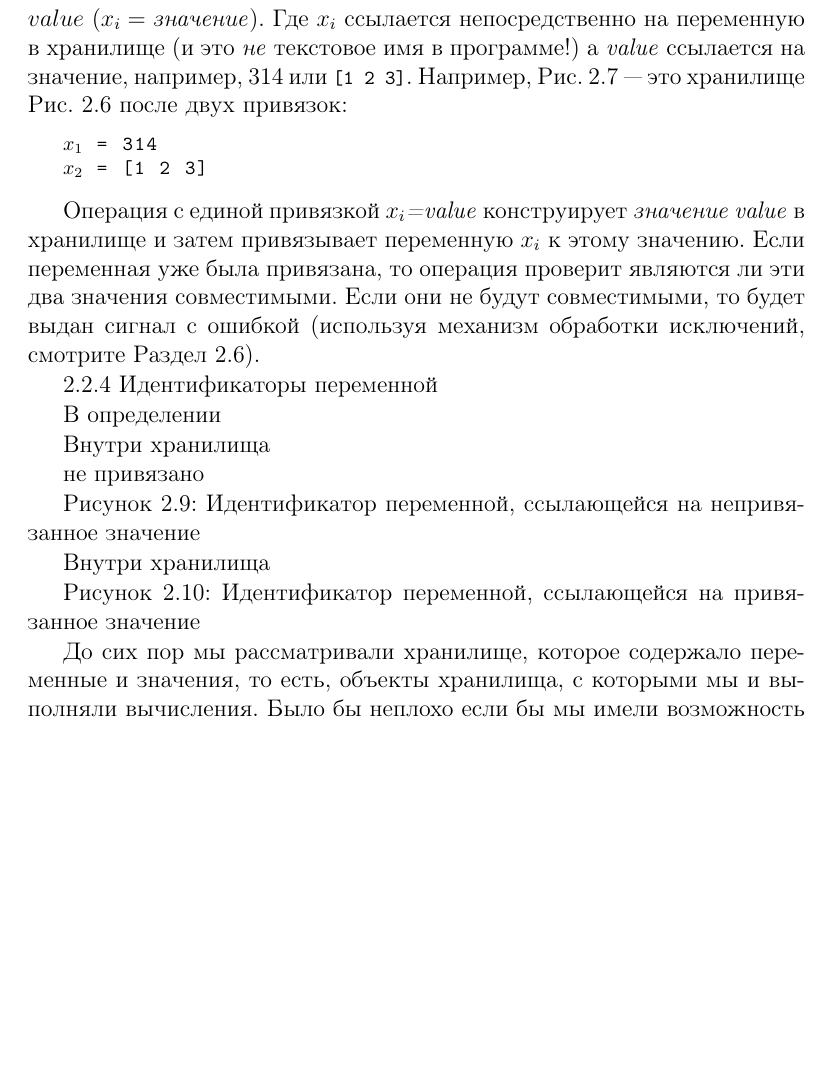
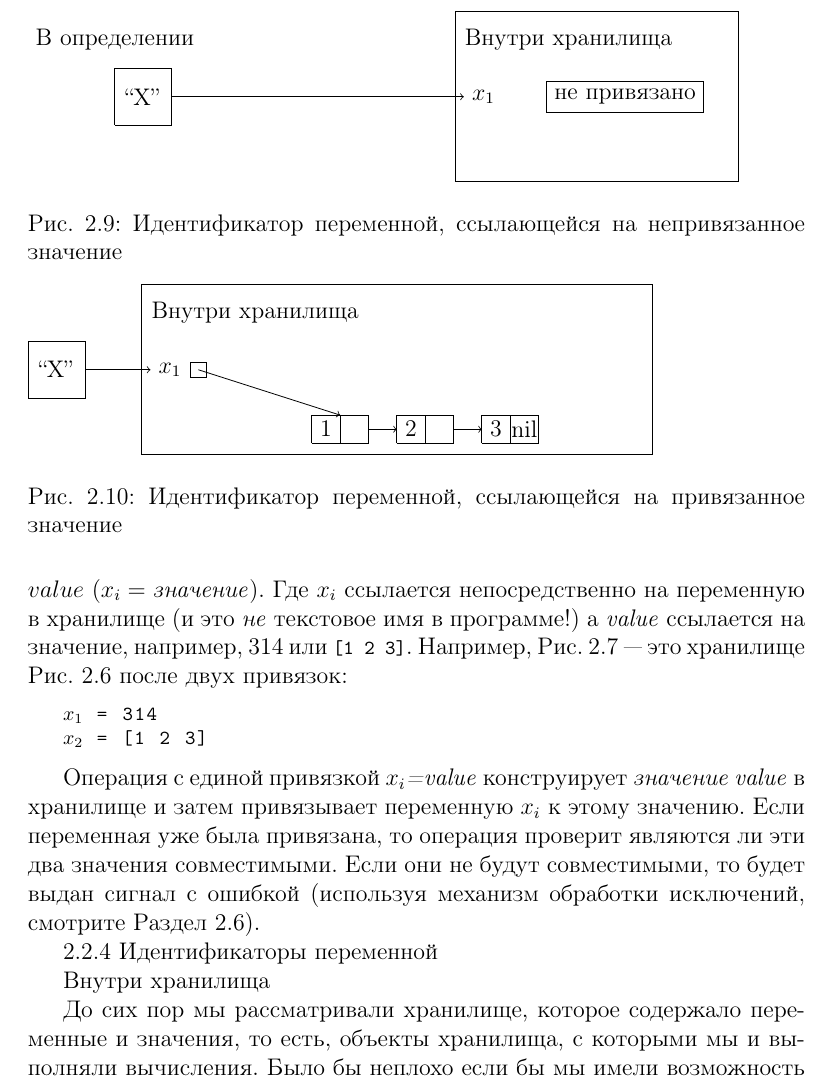
Before and after one commit to CharlzKlug/ructmcp, a LaTeX thesis (ructmcp.tex, which reads Chapters/02_Chapter.tex): part of page 88 of 167, cut at the place of the change, the shorter picture padded with empty space. Compiled offline with pdfLaTeX.

Commit message:
Added Figure2.10.

```diff
--- a/Chapters/02_Chapter.tex
+++ b/Chapters/02_Chapter.tex
@@ -531,17 +531,68 @@ $x_{2}$ = [1 2 3]
 
 2.2.4 Идентификаторы переменной
 
-В определении
+\begin{figure}
+  \begin{tikzpicture}
+    \draw (1, 1) -- (1, 2) -- (2, 2) -- (2, 1) -- (1, 1);
+    \node at (1.5, 1.5) {``X''};
+
+    \draw (7, 0) -- (7, 3) -- (12, 3) -- (12, 0) -- (7, 0);
+    \node (x1) at (7.5, 1.5) {$x_{1}$};
+    \node [shape=rectangle, draw] at (10, 1.5) {не привязано};
+    \node at (1, 2.5) {В определении};
+    \node at (9, 2.5 ) {Внутри хранилища};
+    \draw [->] (2, 1.5) -- (x1);
+  \end{tikzpicture}
+\caption{Идентификатор переменной, ссылающейся на непривязанное значение}
+\label{figure:referring_to_an_unbound_variable}
+\end{figure}
+
+\begin{figure}
+  \begin{tikzpicture}
+    \draw (1, 1) -- (1, 2) -- (2, 2) -- (2, 1) -- (1, 1);
+    \node at (1.5, 1.5) {``X''};
+
+    \draw (3, 0) -- (3, 3) -- (12, 3) -- (12, 0) -- (3, 0);
+    \node (x1) at (3.5, 1.5) {$x_{1}$};
+    \node [shape=rectangle, draw] at (4, 1.5) {};
+%    \node at (1, 2.5) {В определении};
+    \node at (5, 2.5 ) {Внутри хранилища};
+    \draw [->] (2, 1.5) -- (x1);
+
+    \pgfmathsetmacro{\xc}{6};
+    \pgfmathsetmacro{\yc}{0.2};
+
+    \draw (\xc, \yc) -- (\xc, \yc+0.5) -- (\xc+1, \yc + 0.5) -- (\xc+1, \yc) -- (\xc, \yc);
+    \draw (\xc+0.5, \yc+0.5) -- (\xc+0.5, \yc);
+    \node at (\xc+0.25, \yc+0.25) {1};
+
+    \draw (\xc+1.5, \yc) -- (\xc+1.5, \yc+0.5) -- (\xc+2.5, \yc + 0.5) -- (\xc+2.5, \yc) -- (\xc+1.5, \yc);
+    \draw (\xc+2, \yc+0.5) -- (\xc+2, \yc);
+    \node at (\xc+1.75, \yc+0.25) {2};
+
+    \draw (\xc+3, \yc) -- (\xc+3, \yc+0.5) -- (\xc+4, \yc + 0.5) -- (\xc+4, \yc) -- (\xc+3, \yc);
+    \draw (\xc+3.5, \yc+0.5) -- (\xc+3.5, \yc);
+    \node at (\xc+3.25, \yc+0.25) {3};
+    \node at (\xc+3.75, \yc+0.25) {nil};
+
+    \draw [->] (\xc+1, \yc+0.25) -- (\xc+1.5, \yc+0.25);
+    \draw [->] (\xc+2.5, \yc+0.25) -- (\xc+3, \yc+0.25);
+    \draw [->] (4, 1.5) -- (\xc+0.5, \yc+0.5);
+  \end{tikzpicture}
+\caption{Идентификатор переменной, ссылающейся на привязанное значение}
+\label{figure:identifier_referring_to_a_bound_variable}
+\end{figure}
+
+
+
+
+
+
+
 
 Внутри хранилища
 
-не привязано
-
-Рисунок 2.9: Идентификатор переменной, ссылающейся на непривязанное значение
-
-Внутри хранилища
-
-Рисунок 2.10: Идентификатор переменной, ссылающейся на привязанное значение
+
 
 До сих пор мы рассматривали хранилище, которое содержало переменные и значения, то есть, объекты хранилища, с которыми мы и выполняли вычисления. Было бы неплохо если бы мы имели возможность ссылаться на объекты хранилища снаружи самого хранилища. Эта роль отведена идентификаторам переменной. Идентификатор переменной - это текстовое имя, ссылающееся на объект хранилища за пределами самого хранилища. Отображение от идентификаторов переменной к объектам хранилища называется средой.
 
```
